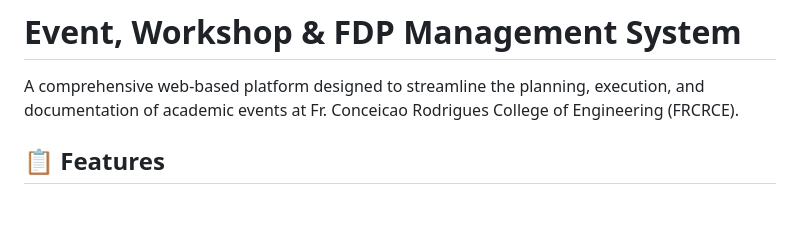
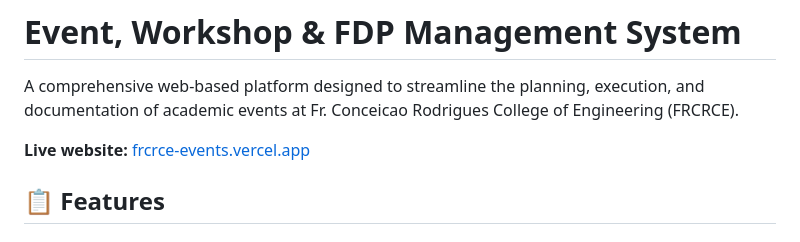
Before and after one commit to Rohitpatil990/frcrce-events, a Markdown page: README.md, the part around the change. Drawn GitHub-style; blank space fills up the shorter version.

Commit message:
Add live website link to README

```diff
--- a/README.md
+++ b/README.md
@@ -1,6 +1,8 @@
 # Event, Workshop & FDP Management System
 
 A comprehensive web-based platform designed to streamline the planning, execution, and documentation of academic events at Fr. Conceicao Rodrigues College of Engineering (FRCRCE).
+
+**Live website:** [frcrce-events.vercel.app](https://frcrce-events.vercel.app/)
 
 ## 📋 Features
 
```
